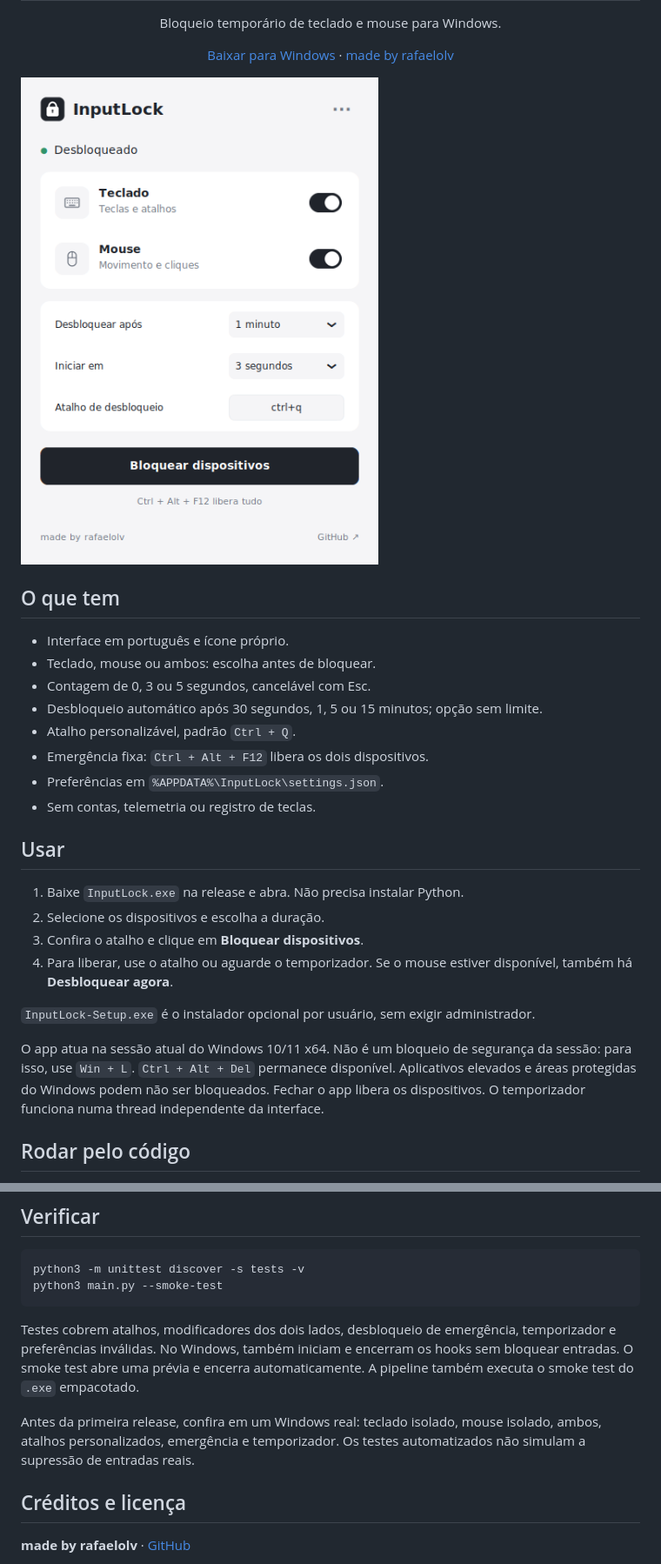
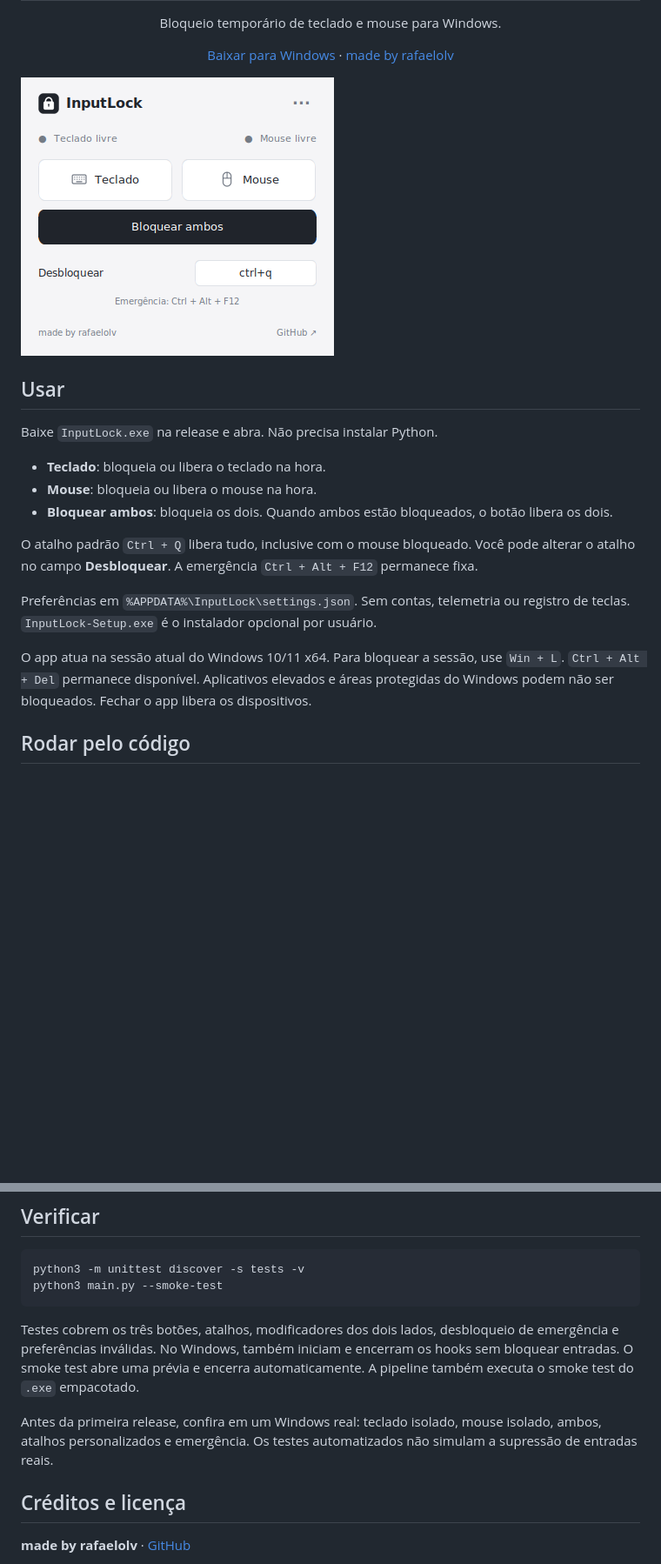
Before and after one commit to rafelolv/InputLock, a Markdown page: README.md, 2 parts joined by grey strips. Shown at 87% size. GitHub-like rendering; pictures changed too: thumbnail.png; blank space fills up the shorter version.

````diff
--- a/README.md
+++ b/README.md
@@ -7,27 +7,19 @@
 
 ![Interface do InputLock](thumbnail.png)
 
-## O que tem
-
-- Interface em português e ícone próprio.
-- Teclado, mouse ou ambos: escolha antes de bloquear.
-- Contagem de 0, 3 ou 5 segundos, cancelável com Esc.
-- Desbloqueio automático após 30 segundos, 1, 5 ou 15 minutos; opção sem limite.
-- Atalho personalizável, padrão `Ctrl + Q`.
-- Emergência fixa: `Ctrl + Alt + F12` libera os dois dispositivos.
-- Preferências em `%APPDATA%\InputLock\settings.json`.
-- Sem contas, telemetria ou registro de teclas.
-
 ## Usar
 
-1. Baixe `InputLock.exe` na release e abra. Não precisa instalar Python.
-2. Selecione os dispositivos e escolha a duração.
-3. Confira o atalho e clique em **Bloquear dispositivos**.
-4. Para liberar, use o atalho ou aguarde o temporizador. Se o mouse estiver disponível, também há **Desbloquear agora**.
+Baixe `InputLock.exe` na release e abra. Não precisa instalar Python.
 
-`InputLock-Setup.exe` é o instalador opcional por usuário, sem exigir administrador.
+- **Teclado**: bloqueia ou libera o teclado na hora.
+- **Mouse**: bloqueia ou libera o mouse na hora.
+- **Bloquear ambos**: bloqueia os dois. Quando ambos estão bloqueados, o botão libera os dois.
 
-O app atua na sessão atual do Windows 10/11 x64. Não é um bloqueio de segurança da sessão: para isso, use `Win + L`. `Ctrl + Alt + Del` permanece disponível. Aplicativos elevados e áreas protegidas do Windows podem não ser bloqueados. Fechar o app libera os dispositivos. O temporizador funciona numa thread independente da interface.
+O atalho padrão `Ctrl + Q` libera tudo, inclusive com o mouse bloqueado. Você pode alterar o atalho no campo **Desbloquear**. A emergência `Ctrl + Alt + F12` permanece fixa.
+
+Preferências em `%APPDATA%\InputLock\settings.json`. Sem contas, telemetria ou registro de teclas. `InputLock-Setup.exe` é o instalador opcional por usuário.
+
+O app atua na sessão atual do Windows 10/11 x64. Para bloquear a sessão, use `Win + L`. `Ctrl + Alt + Del` permanece disponível. Aplicativos elevados e áreas protegidas do Windows podem não ser bloqueados. Fechar o app libera os dispositivos.
 
 ## Rodar pelo código
 
@@ -78,9 +70,9 @@ python3 -m unittest discover -s tests -v
 python3 main.py --smoke-test
 ```
 
-Testes cobrem atalhos, modificadores dos dois lados, desbloqueio de emergência, temporizador e preferências inválidas. No Windows, também iniciam e encerram os hooks sem bloquear entradas. O smoke test abre uma prévia e encerra automaticamente. A pipeline também executa o smoke test do `.exe` empacotado.
+Testes cobrem os três botões, atalhos, modificadores dos dois lados, desbloqueio de emergência e preferências inválidas. No Windows, também iniciam e encerram os hooks sem bloquear entradas. O smoke test abre uma prévia e encerra automaticamente. A pipeline também executa o smoke test do `.exe` empacotado.
 
-Antes da primeira release, confira em um Windows real: teclado isolado, mouse isolado, ambos, atalhos personalizados, emergência e temporizador. Os testes automatizados não simulam a supressão de entradas reais.
+Antes da primeira release, confira em um Windows real: teclado isolado, mouse isolado, ambos, atalhos personalizados e emergência. Os testes automatizados não simulam a supressão de entradas reais.
 
 ## Créditos e licença
 
````
Also changed, not shown: RELEASE_NOTES.md (+6 -6 lines), assets/switch_off.png (deleted), assets/switch_on.png (deleted), 10 other files.
